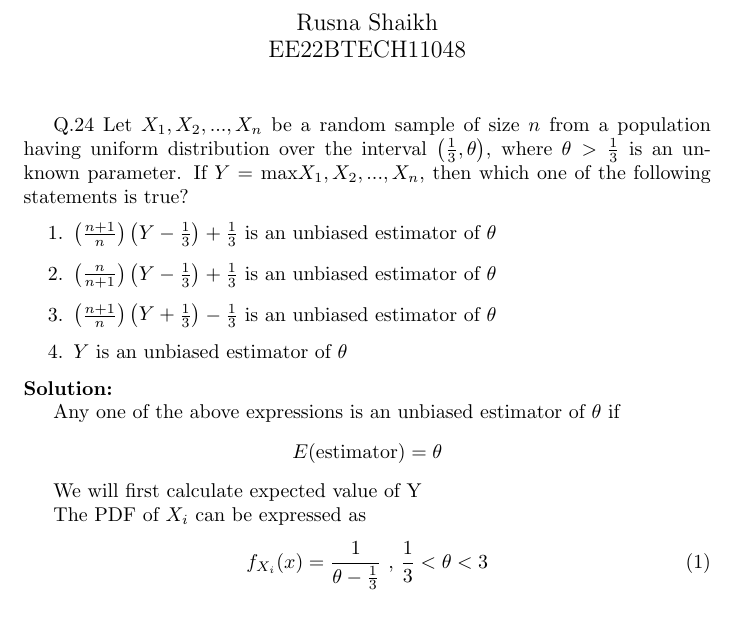
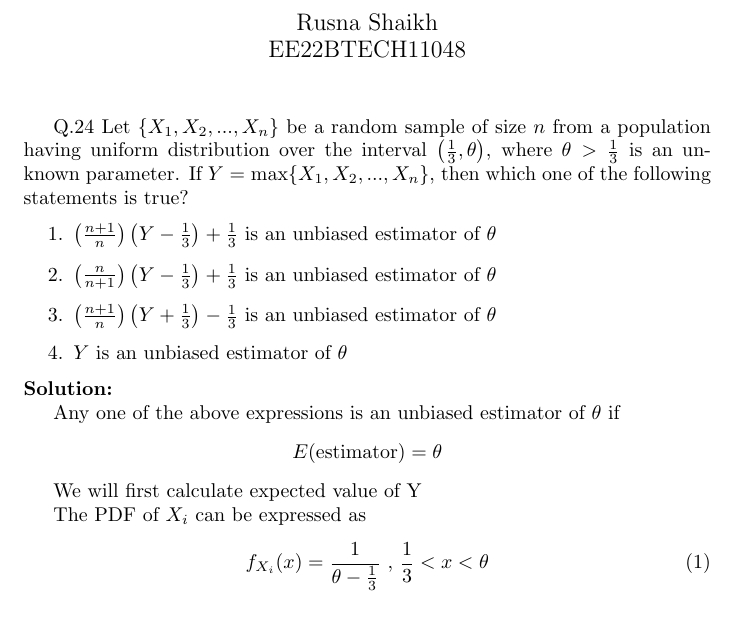
Before and after one commit to rusna2004/gate23, a LaTeX document (24.2023/gate.tex): part of page 1 of 3, cut so that both start at the same text. Compiled offline with pdfLaTeX.

Commit message:
Add files via upload

```diff
--- a/24.2023/gate.tex
+++ b/24.2023/gate.tex
@@ -69,7 +69,7 @@
 %\let\StandardTheFigure\thefigure
 \let\vec\mathbf
 
-Q.24 Let $X_1, X_2,...,X_n$ be a random sample of size $n$ from a population having uniform distribution over the interval $\left(\frac{1}{3},\theta \right)$, where $\theta>\frac{1}{3}$ is an unknown parameter. If $Y = $ max{$X_1, X_2,...,X_n$}, then which one of the following statements is true?
+Q.24 Let $\{X_1, X_2,...,X_n\}$ be a random sample of size $n$ from a population having uniform distribution over the interval $\left(\frac{1}{3},\theta \right)$, where $\theta>\frac{1}{3}$ is an unknown parameter. If $Y = $ max\{$X_1, X_2,...,X_n$\}, then which one of the following statements is true?
 \begin{enumerate}
 \item $\myvec{\frac{n+1}{n}}\myvec{Y-\frac{1}{3}} + \frac{1}{3}$ is an unbiased estimator of $\theta$
 \item $\myvec{\frac{n}{n+1}}\myvec{Y-\frac{1}{3}} + \frac{1}{3}$ is an unbiased estimator of $\theta$
@@ -86,7 +86,7 @@ We will first calculate expected value of Y
 
 The PDF of $X_i$ can be expressed as
 \begin{align}
-f_{X_i}(x)=\frac{1}{\theta-\frac{1}{3}} \text{ , }  \frac{1}{3}<\theta<3
+f_{X_i}(x)=\frac{1}{\theta-\frac{1}{3}} \text{ , }  \frac{1}{3}<x<\theta
 \end{align}
 
 \begin{align}
```
Also changed, not shown: 24.2023/gate.pdf.
